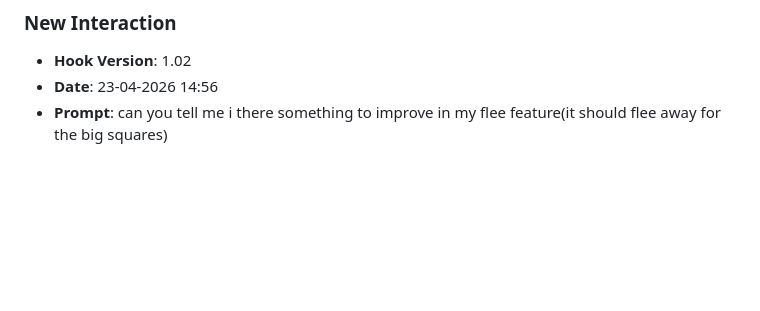
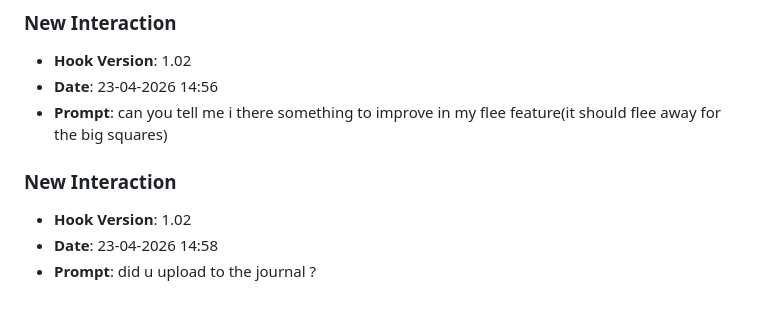
Before and after one commit to pritheesh-ui/Lab8-moving-squares, a Markdown page: JOURNAL.md, the part around the change. Rendered like a GitHub page; blank space fills up the shorter version.

Commit message:
chore: log prompt [23-04-2026 14:58]

```diff
--- a/JOURNAL.md
+++ b/JOURNAL.md
@@ -228,3 +228,8 @@
 - **Hook Version**: 1.02
 - **Date**: 23-04-2026 14:56
 - **Prompt**: can you tell me i there something to improve in my flee feature(it should flee away for the big squares)
+
+### **New Interaction**
+- **Hook Version**: 1.02
+- **Date**: 23-04-2026 14:58
+- **Prompt**: did u upload to the journal ?
```
Also changed, not shown: prompts_history.md (+3 -0 lines).
